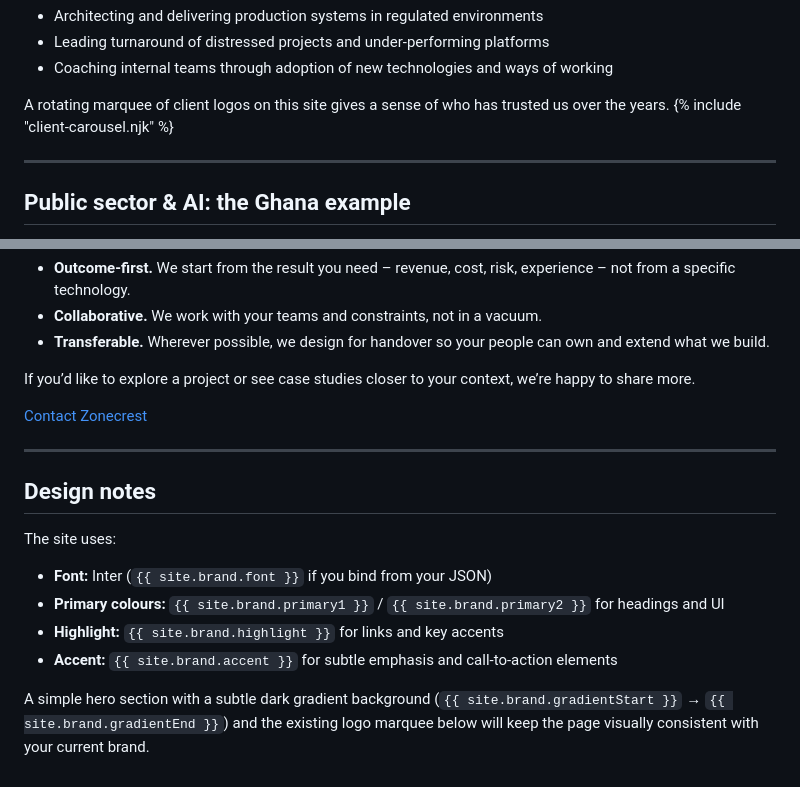
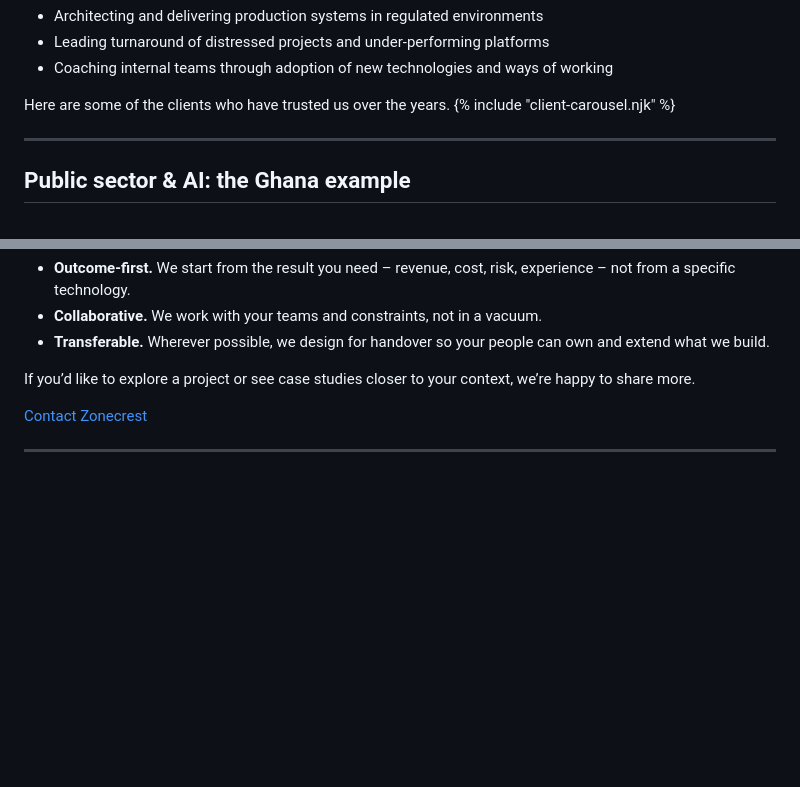
Before and after one commit to zonecrest/zonecrest.com, a Markdown page: src/index.md, 2 parts joined by grey strips. GitHub-like rendering; blank space fills up the shorter version.

Commit message:
Update client carousel text and remove design notes section
Made-with: Cursor

```diff
--- a/src/index.md
+++ b/src/index.md
@@ -46,7 +46,7 @@ Our work has included:
 - Leading turnaround of distressed projects and under‑performing platforms
 - Coaching internal teams through adoption of new technologies and ways of working
 
-A rotating marquee of client logos on this site gives a sense of who has trusted us over the years.
+Here are some of the clients who have trusted us over the years.
 {% include "client-carousel.njk" %}
 
 ---
@@ -84,14 +84,3 @@ If you’d like to explore a project or see case studies closer to your context,
 [Contact Zonecrest](mailto:info@zonecrest.com)
 
 ---
-
-## Design notes
-
-The site uses:
-
-- **Font:** Inter (`{{ site.brand.font }}` if you bind from your JSON)
-- **Primary colours:** `{{ site.brand.primary1 }}` / `{{ site.brand.primary2 }}` for headings and UI
-- **Highlight:** `{{ site.brand.highlight }}` for links and key accents
-- **Accent:** `{{ site.brand.accent }}` for subtle emphasis and call‑to‑action elements
-
-A simple hero section with a subtle dark gradient background (`{{ site.brand.gradientStart }}` → `{{ site.brand.gradientEnd }}`) and the existing logo marquee below will keep the page visually consistent with your current brand.
```
